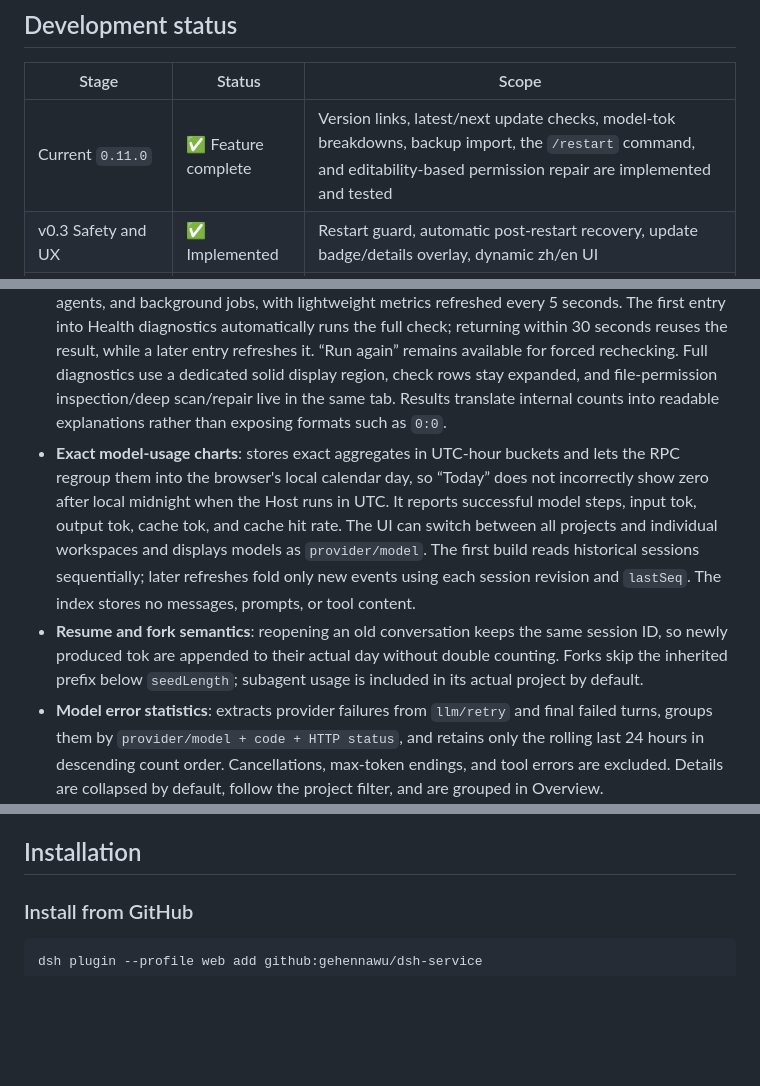
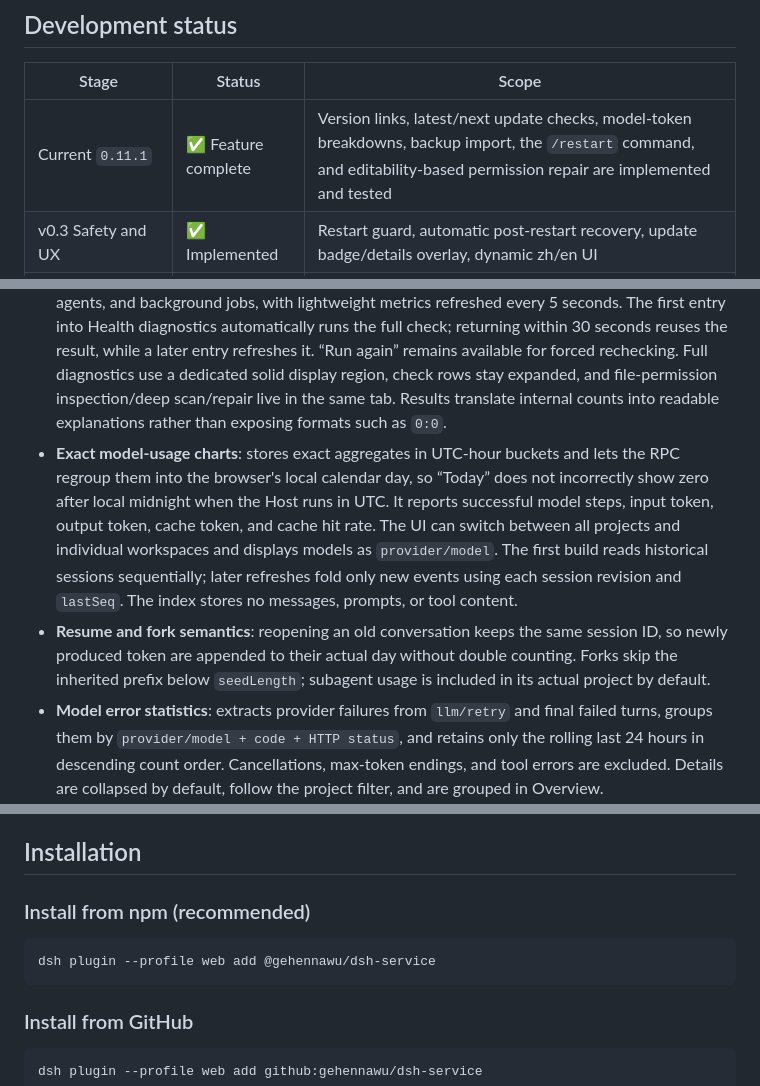
Before and after one commit to gehennawu/dsh-service, a Markdown page: README.en.md, 3 parts joined by grey strips. Rendered like a GitHub page; blank space fills up the shorter version.

Commit message:
docs: update README for npm install, version 0.11.1, tok→token

````diff
--- a/README.en.md
+++ b/README.en.md
@@ -10,7 +10,7 @@ A service-control and operations plugin for self-hosted DSH Web. The current rel
 
 | Stage | Status | Scope |
 | --- | --- | --- |
-| Current `0.11.0` | ✅ Feature complete | Version links, latest/next update checks, model-tok breakdowns, backup import, the `/restart` command, and editability-based permission repair are implemented and tested |
+| Current `0.11.1` | ✅ Feature complete | Version links, latest/next update checks, model-token breakdowns, backup import, the `/restart` command, and editability-based permission repair are implemented and tested |
 | v0.3 Safety and UX | ✅ Implemented | Restart guard, automatic post-restart recovery, update badge/details overlay, dynamic zh/en UI |
 | v0.4 Observability | ✅ Implemented | Health panel and status-code-only `/healthz` endpoint |
 | v0.5 Data and maintenance | ✅ Implemented | Session/config/plugin-manifest backups, backup listing/deletion, and controlled Linux permission inspection/repair |
@@ -32,8 +32,8 @@ The plugin is currently developed and verified for **DSH `0.1.0-rc.7`** and is r
 - **Bilingual UI**: the Settings page, active-work warning, and recovery overlay switch dynamically with DSH's Chinese/English locale preference.
 - **Update badge**: silently checks for DSH updates when the Settings page mounts; shows a sidebar-footer badge when a newer version exists, and opens a global overlay with current/latest versions. Registry failures stay silent.
 - **Health panel and deep diagnostics**: shows uptime, memory RSS, live/persisted sessions, active agents, and background jobs, with lightweight metrics refreshed every 5 seconds. The first entry into Health diagnostics automatically runs the full check; returning within 30 seconds reuses the result, while a later entry refreshes it. “Run again” remains available for forced rechecking. Full diagnostics use a dedicated solid display region, check rows stay expanded, and file-permission inspection/deep scan/repair live in the same tab. Results translate internal counts into readable explanations rather than exposing formats such as `0:0`.
-- **Exact model-usage charts**: stores exact aggregates in UTC-hour buckets and lets the RPC regroup them into the browser's local calendar day, so “Today” does not incorrectly show zero after local midnight when the Host runs in UTC. It reports successful model steps, input tok, output tok, cache tok, and cache hit rate. The UI can switch between all projects and individual workspaces and displays models as `provider/model`. The first build reads historical sessions sequentially; later refreshes fold only new events using each session revision and `lastSeq`. The index stores no messages, prompts, or tool content.
-- **Resume and fork semantics**: reopening an old conversation keeps the same session ID, so newly produced tok are appended to their actual day without double counting. Forks skip the inherited prefix below `seedLength`; subagent usage is included in its actual project by default.
+- **Exact model-usage charts**: stores exact aggregates in UTC-hour buckets and lets the RPC regroup them into the browser's local calendar day, so “Today” does not incorrectly show zero after local midnight when the Host runs in UTC. It reports successful model steps, input token, output token, cache token, and cache hit rate. The UI can switch between all projects and individual workspaces and displays models as `provider/model`. The first build reads historical sessions sequentially; later refreshes fold only new events using each session revision and `lastSeq`. The index stores no messages, prompts, or tool content.
+- **Resume and fork semantics**: reopening an old conversation keeps the same session ID, so newly produced token are appended to their actual day without double counting. Forks skip the inherited prefix below `seedLength`; subagent usage is included in its actual project by default.
 - **Model error statistics**: extracts provider failures from `llm/retry` and final failed turns, groups them by `provider/model + code + HTTP status`, and retains only the rolling last 24 hours in descending count order. Cancellations, max-token endings, and tool errors are excluded. Details are collapsed by default, follow the project filter, and are grouped in Overview.
 - **Tool error statistics**: counts failures from direct Tool calls and nested calls inside `run_code`, including command, read, write, edit, and search failures. Stable `error.code` values are preferred; otherwise failures are normalized into stable categories such as `FS_NOT_OBSERVED`, `OLD_STRING_NOT_FOUND`, `PATH_NOT_FOUND`, and command exit codes. Different file paths are grouped together, while the index and UI store/display only a redacted `<path>` representative. Only the last 24 hours are retained, sorted by descending count, collapsed by default, filtered by project, and shown alongside model errors in Overview.
 - **Five-tab service control**: Settings is split into Overview, Health diagnostics, Model statistics, Backup maintenance, and Restart line-style tabs. It uses a DSH-native-like underline selection and one content layer instead of nested background cards. Surfaces, text, borders, tabs, and state colors use DSH's native light/dark theme variables. Ordinary actions use a neutral fill, primary actions such as creating a backup use the brand fill, and repair/delete/restart actions use a white-on-danger fill. Overview contains versions, update states, existing container runtime metrics, and a titled “Error information” section for last-24-hour model/tool errors; deep diagnostics and file-permission inspection/repair live in Health diagnostics.
@@ -45,6 +45,12 @@ The plugin is currently developed and verified for **DSH `0.1.0-rc.7`** and is r
 - **Lifecycle cleanup**: uses the DSH `timer` service for delayed exit and recovery probes so pending work can be disposed with the plugin Fiber.
 
 ## Installation
+
+### Install from npm (recommended)
+
+```sh
+dsh plugin --profile web add @gehennawu/dsh-service
+```
 
 ### Install from GitHub
 
````
Also changed, not shown: other parts of README.en.md (+1 -1 lines), README.md (+10 -4 lines).
